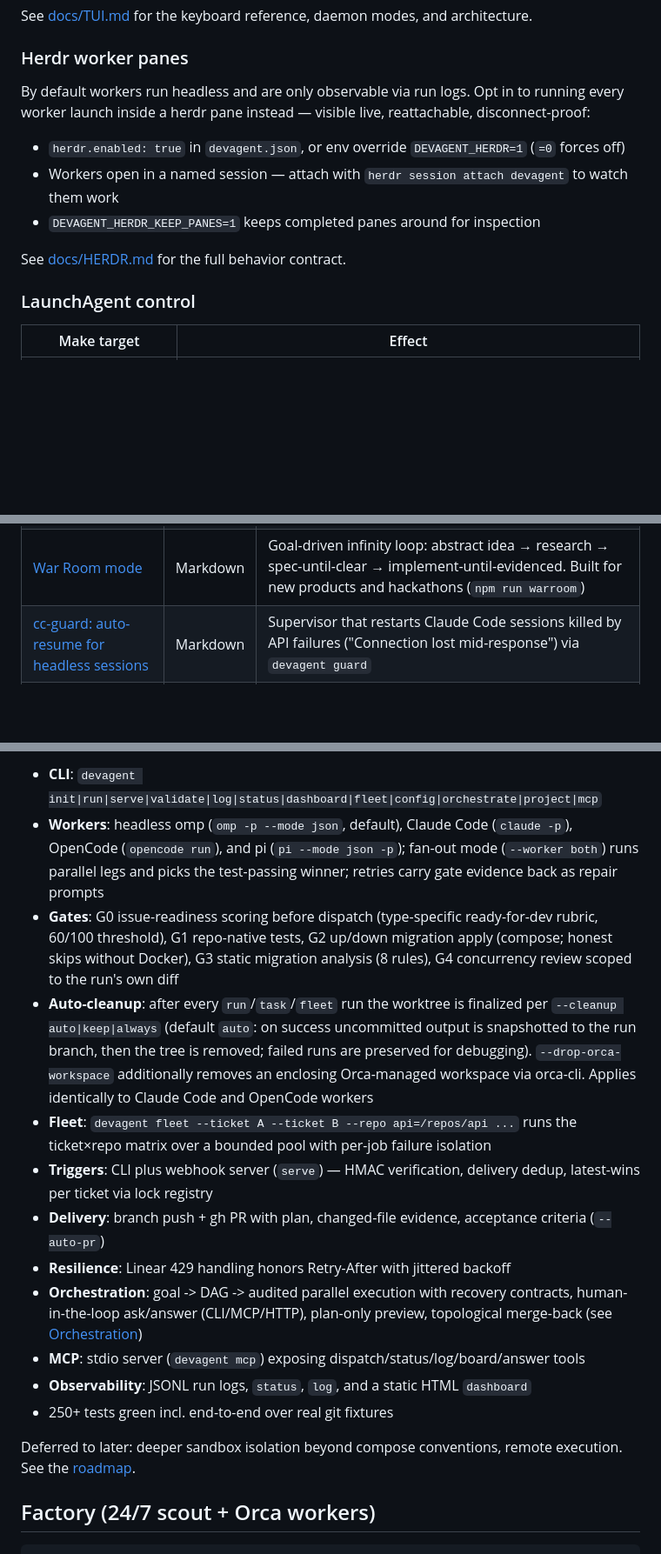
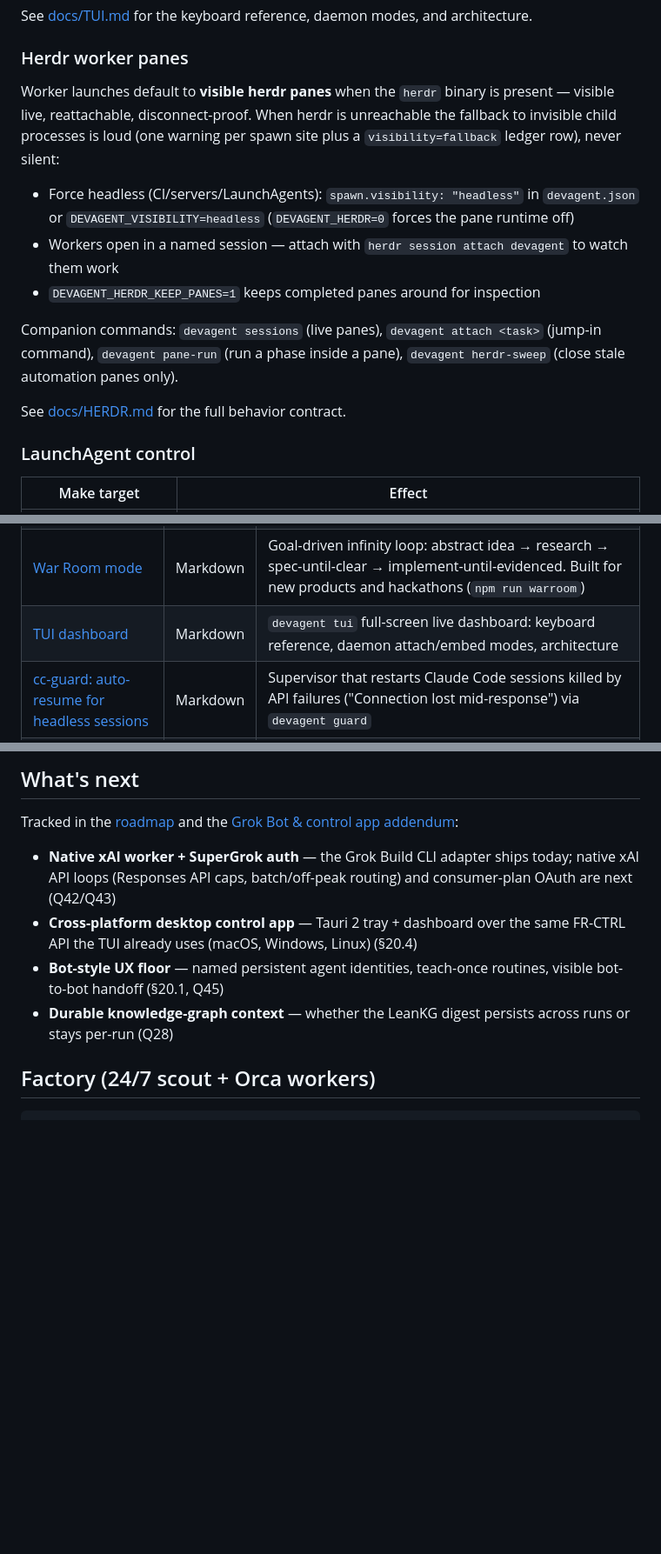
Before and after one commit to FreePeak/devagent, a Markdown page: README.md, 3 parts joined by grey strips. Shown at 87% size. GitHub-like rendering; blank space fills up the shorter version.

```diff
--- a/README.md
+++ b/README.md
@@ -114,15 +124,21 @@ See [docs/TUI.md](docs/TUI.md) for the keyboard reference, daemon modes, and arc
 
 ### Herdr worker panes
 
-By default workers run headless and are only observable via run logs. Opt in
-to running every worker launch inside a herdr pane instead — visible live,
-reattachable, disconnect-proof:
+Worker launches default to **visible herdr panes** when the `herdr` binary is
+present — visible live, reattachable, disconnect-proof. When herdr is
+unreachable the fallback to invisible child processes is loud (one warning
+per spawn site plus a `visibility=fallback` ledger row), never silent:
 
-- `herdr.enabled: true` in `devagent.json`, or env override `DEVAGENT_HERDR=1` (`=0` forces off)
+- Force headless (CI/servers/LaunchAgents): `spawn.visibility: "headless"` in `devagent.json` or `DEVAGENT_VISIBILITY=headless` (`DEVAGENT_HERDR=0` forces the pane runtime off)
 - Workers open in a named session — attach with `herdr session attach devagent` to watch them work
 - `DEVAGENT_HERDR_KEEP_PANES=1` keeps completed panes around for inspection
 
+Companion commands: `devagent sessions` (live panes), `devagent attach <task>`
+(jump-in command), `devagent pane-run` (run a phase inside a pane),
+`devagent herdr-sweep` (close stale automation panes only).
+
 See [docs/HERDR.md](docs/HERDR.md) for the full behavior contract.
+
 
 ### LaunchAgent control
 
@@ -142,6 +158,7 @@ See [docs/HERDR.md](docs/HERDR.md) for the full behavior contract.
 | [Product Requirements Document](docs/PRD.md) | Markdown | Full PRD: problem, personas, requirements (FR/NFR), architecture, pipeline, validation gates, CLI spec, integrations, metrics, risks, roadmap |
 | [Product Requirements Document](docs/PRD.html) | HTML | Same document, styled single-file HTML for sharing — regenerate after editing PRD.md: `pandoc docs/PRD.md -f gfm -t html5 -s --toc --toc-depth=2 --metadata title="DevAgent - Product Requirements Document" -H docs/prd-style.html -o docs/PRD.html` (pandoc 3.10.x) |
 | [War Room mode](docs/WAR-ROOM.md) | Markdown | Goal-driven infinity loop: abstract idea → research → spec-until-clear → implement-until-evidenced. Built for new products and hackathons (`npm run warroom`) |
+| [TUI dashboard](docs/TUI.md) | Markdown | `devagent tui` full-screen live dashboard: keyboard reference, daemon attach/embed modes, architecture |
 | [cc-guard: auto-resume for headless sessions](docs/cc-guard.md) | Markdown | Supervisor that restarts Claude Code sessions killed by API failures ("Connection lost mid-response") via `devagent guard` |
 | [LongHorizon-Harness analysis](docs/research/longhorizon-harness.md) | Markdown | Research backing evidence-gated orchestration: MEA loop, audit economics, recovery strategy (arXiv:2608.01964) |
 | [Scout + Factory (24/7)](docs/SCOUT.md) | Markdown | 24/7 scout (opencode research → PRD → queue) + Orca workers (queue → PR → auto-merge → self-update) on macOS |
@@ -172,20 +192,12 @@ orchestration landed 2026-08-24 (loops 40-46):
 
-- **CLI**: `devagent init|run|serve|validate|log|status|dashboard|fleet|config|orchestrate|project|mcp`
-- **Workers**: headless omp (`omp -p --mode json`, default), Claude Code (`claude -p`), OpenCode (`opencode run`), and pi (`pi --mode json -p`); fan-out mode (`--worker both`) runs parallel legs and picks the test-passing winner; retries carry gate evidence back as repair prompts
-- **Gates**: G0 issue-readiness scoring before dispatch (type-specific ready-for-dev rubric, 60/100 threshold), G1 repo-native tests, G2 up/down migration apply (compose; honest skips without Docker), G3 static migration analysis (8 rules), G4 concurrency review scoped to the run's own diff
-- **Auto-cleanup**: after every `run`/`task`/`fleet` run the worktree is finalized per `--cleanup auto|keep|always` (default `auto`: on success uncommitted output is snapshotted to the run branch, then the tree is removed; failed runs are preserved for debugging). `--drop-orca-workspace` additionally removes an enclosing Orca-managed workspace via orca-cli. Applies identically to Claude Code and OpenCode workers
-- **Fleet**: `devagent fleet --ticket A --ticket B --repo api=/repos/api ...` runs the ticket×repo matrix over a bounded pool with per-job failure isolation
-- **Triggers**: CLI plus webhook server (`serve`) — HMAC verification, delivery dedup, latest-wins per ticket via lock registry
-- **Delivery**: branch push + gh PR with plan, changed-file evidence, acceptance criteria (`--auto-pr`)
-- **Resilience**: Linear 429 handling honors Retry-After with jittered backoff
-- **Orchestration**: goal -> DAG -> audited parallel execution with recovery
-  contracts, human-in-the-loop ask/answer (CLI/MCP/HTTP), plan-only preview,
-  topological merge-back (see [Orchestration](#orchestration))
-- **MCP**: stdio server (`devagent mcp`) exposing dispatch/status/log/board/answer tools
-- **Observability**: JSONL run logs, `status`, `log`, and a static HTML `dashboard`
-- 250+ tests green incl. end-to-end over real git fixtures
+## What's next
 
-Deferred to later: deeper sandbox isolation beyond compose conventions, remote execution. See the [roadmap](docs/PRD.md#17-roadmap).
+Tracked in the [roadmap](docs/PRD.md#17-roadmap) and the [Grok Bot & control app addendum](docs/PRD.md#20-product-direction-addendum-grok-bot-xai-integration-cross-platform-control-app):
+
+- **Native xAI worker + SuperGrok auth** — the Grok Build CLI adapter ships today; native xAI API loops (Responses API caps, batch/off-peak routing) and consumer-plan OAuth are next (Q42/Q43)
+- **Cross-platform desktop control app** — Tauri 2 tray + dashboard over the same FR-CTRL API the TUI already uses (macOS, Windows, Linux) (§20.4)
+- **Bot-style UX floor** — named persistent agent identities, teach-once routines, visible bot-to-bot handoff (§20.1, Q45)
+- **Durable knowledge-graph context** — whether the LeanKG digest persists across runs or stays per-run (Q28)
 
 ## Factory (24/7 scout + Orca workers)
 
```
Also changed, not shown: other parts of README.md (+28 -15 lines).
